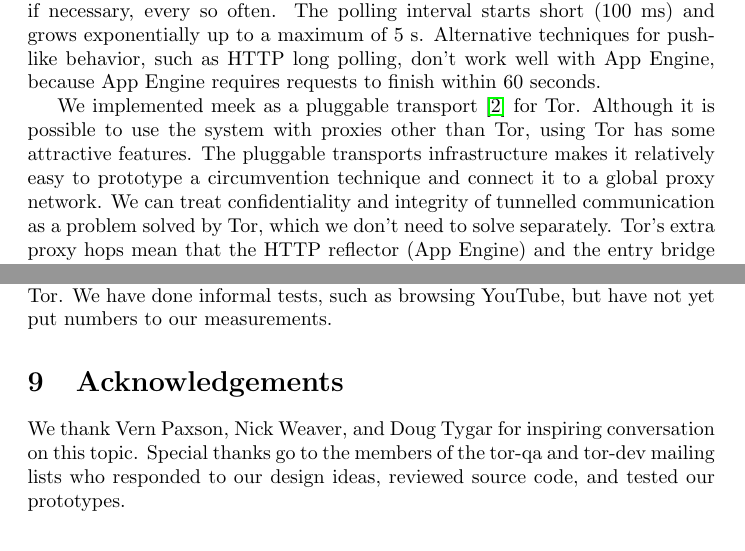
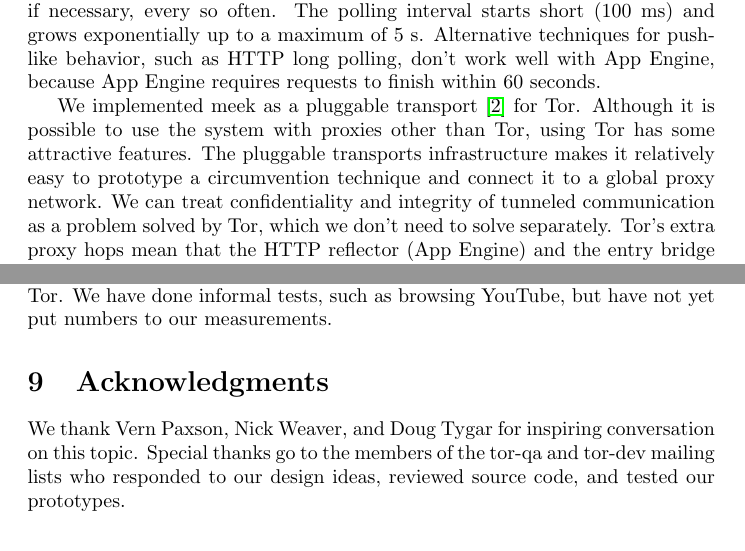
Before and after one commit to oxtoacart/cs261n, a LaTeX paper (docs/meek.tex): two parts of pages 8 and 17 of 20, joined at a grey line, cut so that both start at the same text. Compiled offline with pdfLaTeX.

Commit message:
Spell check.

```diff
--- a/docs/meek.tex
+++ b/docs/meek.tex
@@ -426,7 +426,7 @@ Although it is possible to use the system with proxies other than Tor,
 using Tor has some attractive features.
 The pluggable transports infrastructure makes it relatively easy to prototype
 a circumvention technique and connect it to a global proxy network.
-We can treat confidentiality and integrity of tunnelled communication
+We can treat confidentiality and integrity of tunneled communication
 as a problem solved by Tor, which we don't need to solve separately.
 Tor's extra proxy hops mean that the HTTP reflector (App Engine)
 and the entry bridge do not have to be trusted.
@@ -903,7 +903,7 @@ but have not yet put numbers to our measurements.
 
 % Load balancing
 
-\section{Acknowledgements}
+\section{Acknowledgments}
 
 We thank Vern Paxson, Nick Weaver, and Doug Tygar for inspiring conversation on this topic.
 Special thanks go to the members of the tor-qa and tor-dev mailing lists
```
Also changed, not shown: docs/meek.tex (6 more changed lines).
